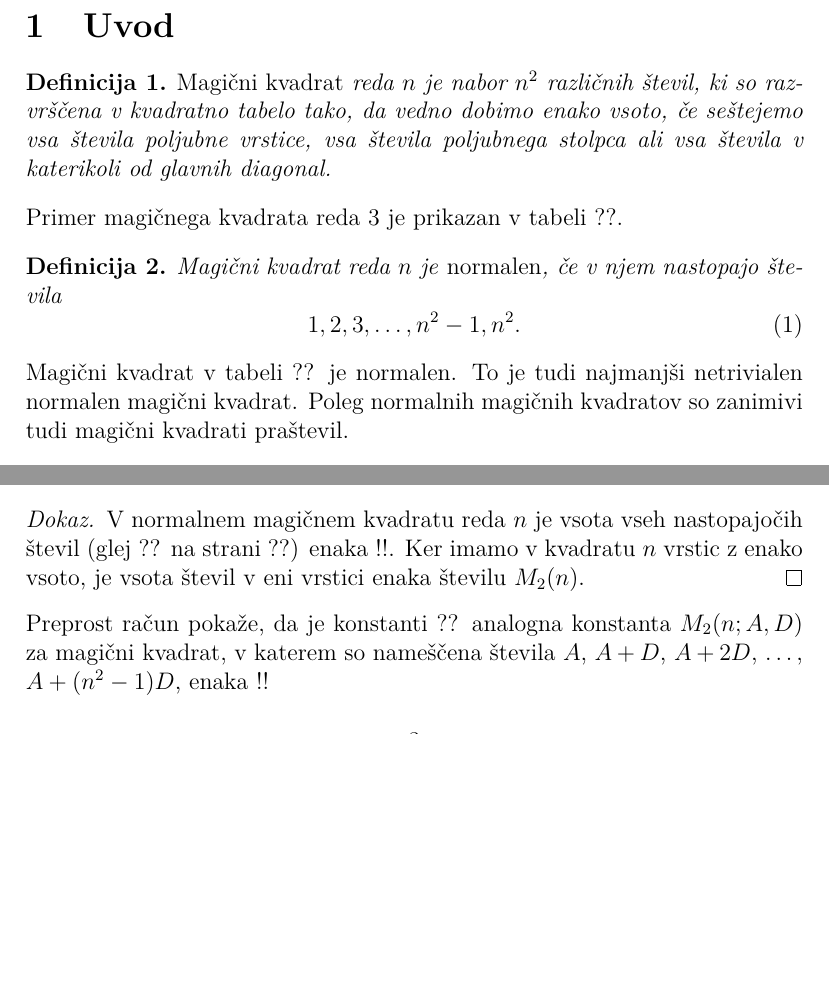
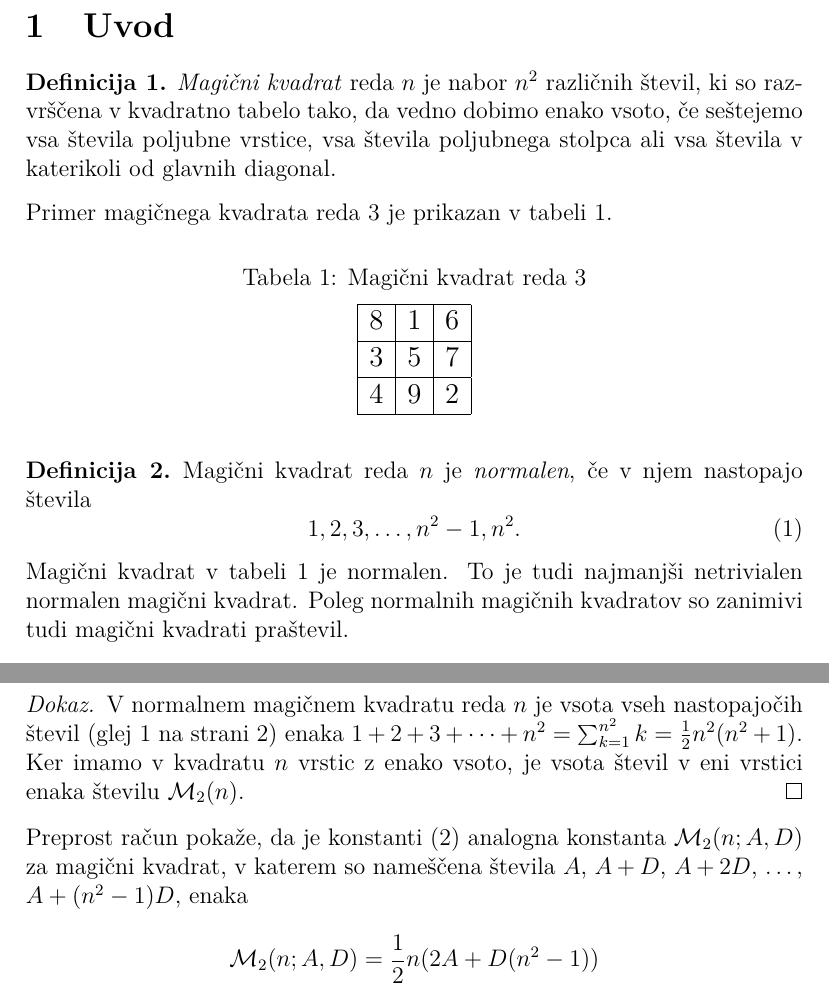
Before and after one commit to LaraHorvat1/rp-Lara, a LaTeX document (06-magicni-kvadrati/magic.tex): two parts of pages 2 and 3 of 4 before the commit and two parts of pages 2 and 4 of 5 after it, joined at a grey line, cut so that both start at the same text, the shorter picture padded with empty space. Compiled offline with pdfLaTeX.

Commit message:
sklicevanje in okolja

```diff
--- a/06-magicni-kvadrati/magic.tex
+++ b/06-magicni-kvadrati/magic.tex
@@ -3,15 +3,18 @@
 \usepackage[utf8]{inputenc}
 \usepackage[T1]{fontenc}
 \usepackage{lmodern}
+\usepackage{amsmath}
 \usepackage{amsthm}
 \usepackage{url}
+\usepackage{booktabs}
+
 
 % Nastavimo koliko prostora izpustimo pod napisom nad sliko ali tabelo.
 \setlength{\belowcaptionskip}{2mm}
 % Nastavimo odmik prve vrstice v odstavku na 0mm.
 \setlength{\parindent}{0mm}
 
-% Kjer v besedilu naletite na niz `!!`, ga nadomestite z matematičnim izrazom
+% Kjer v besedilu naletite na niz ``, ga nadomestite z matematičnim izrazom
 % iz datoteke `magic-resitev.pdf`.
 
 %%%%%%%%%%%%%%%%%%%%%%%%%%%%%%%%%%%%%%%%%%%%%%%%%%%%%%%%%%%%%%%%%%%%%%%%
@@ -55,7 +58,9 @@ Prirejeno po:
 \newpage
 
 \section{Uvod}
+\theoremstyle{definition}
 \newtheorem{definicija}{Definicija}
+\theoremstyle{plain}
 \newtheorem{izrek}{Izrek}
 
 \begin{definicija}
@@ -65,25 +70,35 @@ Prirejeno po:
    stolpca ali vsa števila v katerikoli od glavnih diagonal.
 \end{definicija}
 
-Primer magičnega kvadrata reda 3 je prikazan v tabeli ??. % sklic: table:mag3
+Primer magičnega kvadrata reda 3 je prikazan v tabeli \ref{table:mag3}. % sklic: table:mag3
 
 % - napis nad tabelo: Magični kvadrat reda 3
 % - oznaka: table:mag3
 % Začetek magičnega kvadrata
-%   8 & 1 & 6 \\\hline
-%   3 & 5 & 7 \\\hline
-%   4 & 9 & 2 \\\hline
+   \begin{table}[!ht]
+      \centering
+      \caption{Magični kvadrat reda 3}
+      \label{table:mag3}
+      \large
+      \begin{tabular}{|c|c|c|} \hline
+         8 & 1 & 6 \\\hline
+         3 & 5 & 7 \\\hline
+         4 & 9 & 2 \\\hline
+      \end{tabular}
+      \normalsize
+   \end{table}
 % Konec magičnega kvadrata
 
 \begin{definicija}
    Magični kvadrat reda \(n\) je \emph{normalen}, če v njem nastopajo števila
    \begin{equation}
+      \label{eq:numbers}
       % oznaka: eq:numbers
       1, 2, 3, \ldots, n^2-1, n^2.
    \end{equation}
 \end{definicija}
 
-Magični kvadrat v tabeli ?? je normalen.
+Magični kvadrat v tabeli \ref{eq:numbers} je normalen.
 To je tudi najmanjši netrivialen normalen magični kvadrat.
 Poleg normalnih magičnih kvadratov so zanimivi tudi magični kvadrati praštevil. % sklic: table:mag3
 
@@ -174,17 +190,17 @@ in zato kvadrat ni normalen.
 
   \begin{proof}
     V normalnem magičnem kvadratu reda \(n\) je vsota vseh nastopajočih
-    števil (glej ?? na strani ??) enaka
-    !!. Ker imamo
+    števil (glej  \ref{eq:numbers} na strani \pageref{eq:numbers}) enaka
+   \(1+2+3+\cdots+n^2 = \sum_{k=1}^{n^2} k=\frac{1}{2}n^2(n^2+1)\). Ker imamo
     v kvadratu \(n\) vrstic z enako vsoto, je vsota števil v eni vrstici
-    enaka številu \(M_2(n)\).
+    enaka številu \(\mathcal{M}_2(n)\).
   \end{proof} % sklica: eq:numbers, eq:numbers
 % Konec dokaza
 
-Preprost račun pokaže, da je konstanti ?? analogna konstanta
-\(M_2(n;A,D)\) za magični kvadrat, v katerem so nameščena števila
+Preprost račun pokaže, da je konstanti \eqref{eq:mc} analogna konstanta
+\(\mathcal{M}_2(n;A,D)\) za magični kvadrat, v katerem so nameščena števila
 \(A\), \(A+D\), \(A+2D\), \ldots, \(A+(n^2-1)D\), enaka % sklic: eq:mc
-!!
+\[\mathcal{M}_2(n;A,D)=\frac{1}{2}n(2A+D(n^2-1))\]
 
 \begin{definicija}
       Če vsako od števil v normalnem magičnem kvadratu reda \(n\) odštejemo
```
Also changed, not shown: 06-magicni-kvadrati/magic.tex (43 more changed lines).
